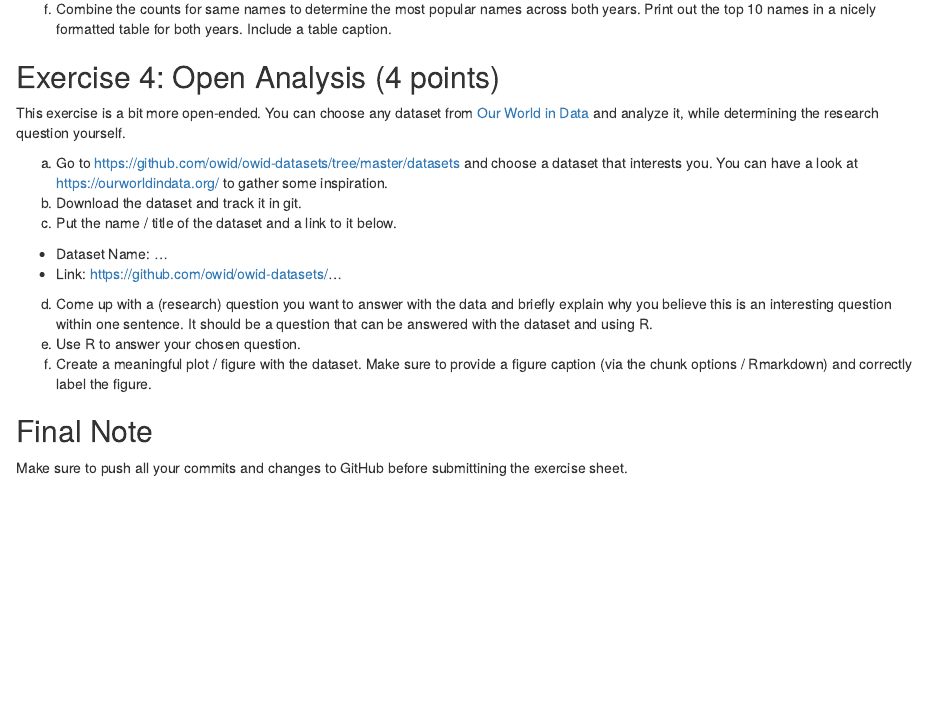
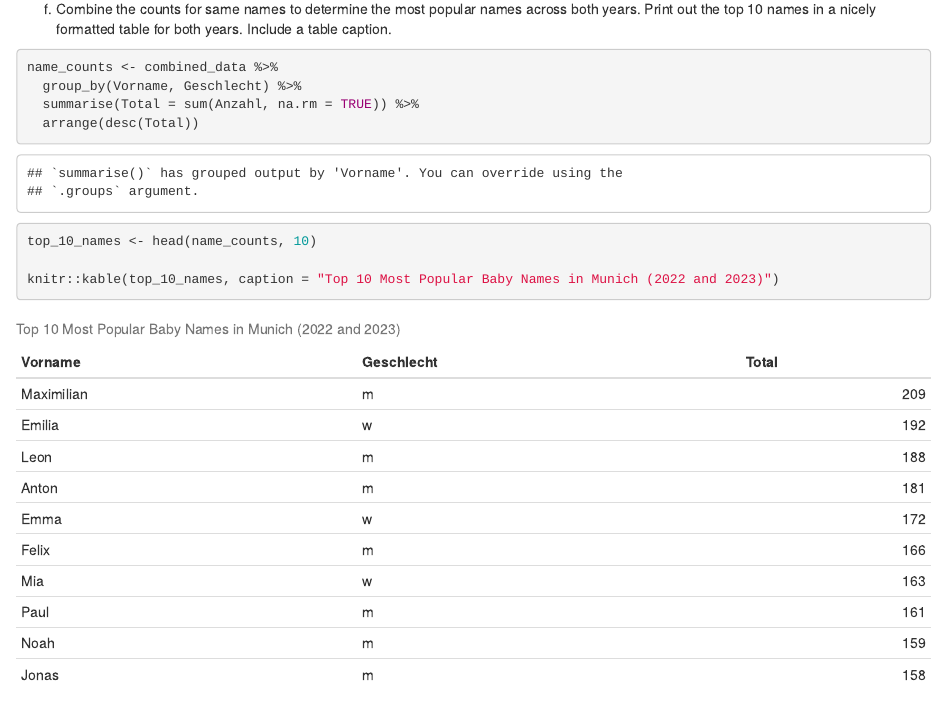
Before and after one commit to Reiskorn03/exeRcise-sheet-3, an R Markdown document (ExerciseSheet_3_TEMPLATE.Rmd): the page in a window 1100 px wide, from 4540 px down. Rendered offline with R 4.5, knitr and Pandoc, with nearby package versions; drawn as R Markdown's standard HTML page in place of the format the file asks for.

Commit message:
Initial push: 1d)

````diff
--- a/ExerciseSheet_3_TEMPLATE.Rmd
+++ b/ExerciseSheet_3_TEMPLATE.Rmd
@@ -163,6 +163,17 @@ f)  Combine the counts for same names to determine the most popular
     names across both years. Print out the top 10 names in a nicely
     formatted table for both years. Include a table caption.
 
+```{r 1a, echo = TRUE}
+name_counts <- combined_data %>%
+  group_by(Vorname, Geschlecht) %>%
+  summarise(Total = sum(Anzahl, na.rm = TRUE)) %>%
+  arrange(desc(Total))
+
+top_10_names <- head(name_counts, 10)
+
+knitr::kable(top_10_names, caption = "Top 10 Most Popular Baby Names in Munich (2022 and 2023)")
+```
+
 ## Exercise 4: Open Analysis (4 points)
 
 This exercise is a bit more open-ended. You can choose any dataset from
````
